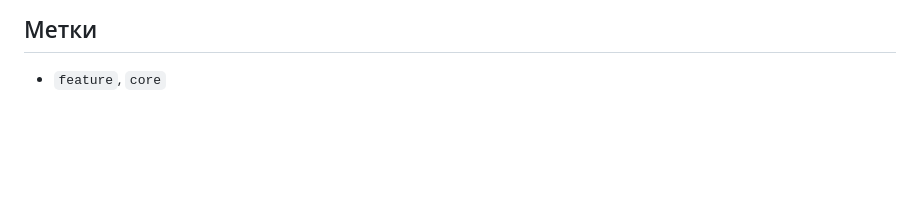
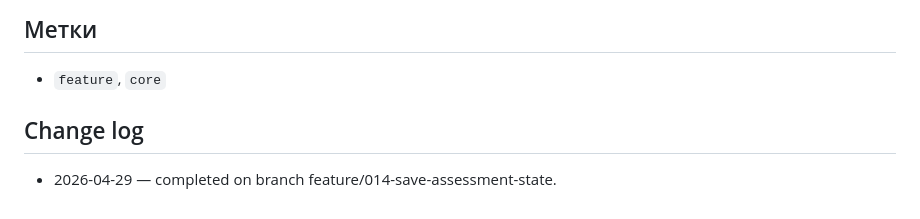
Before and after one commit to Foxde21/spg-office-game, a Markdown page: backlog/done/014-save-assessment-state.md, the part around one of its changes. Rendered like a GitHub page; blank space fills up the shorter version.

Commit message:
chore(014): complete save assessment state story

```diff
--- a/backlog/in-progress/014-save-assessment-state.md
+++ b/backlog/done/014-save-assessment-state.md
@@ -95,3 +95,6 @@ const SAVE_VERSION = '1.1.0'
 
 ## Метки
 - `feature`, `core`
+
+## Change log
+- 2026-04-29 — completed on branch feature/014-save-assessment-state.
```
Also changed, not shown: other parts of backlog/done/014-save-assessment-state.md (+14 -14 lines).
